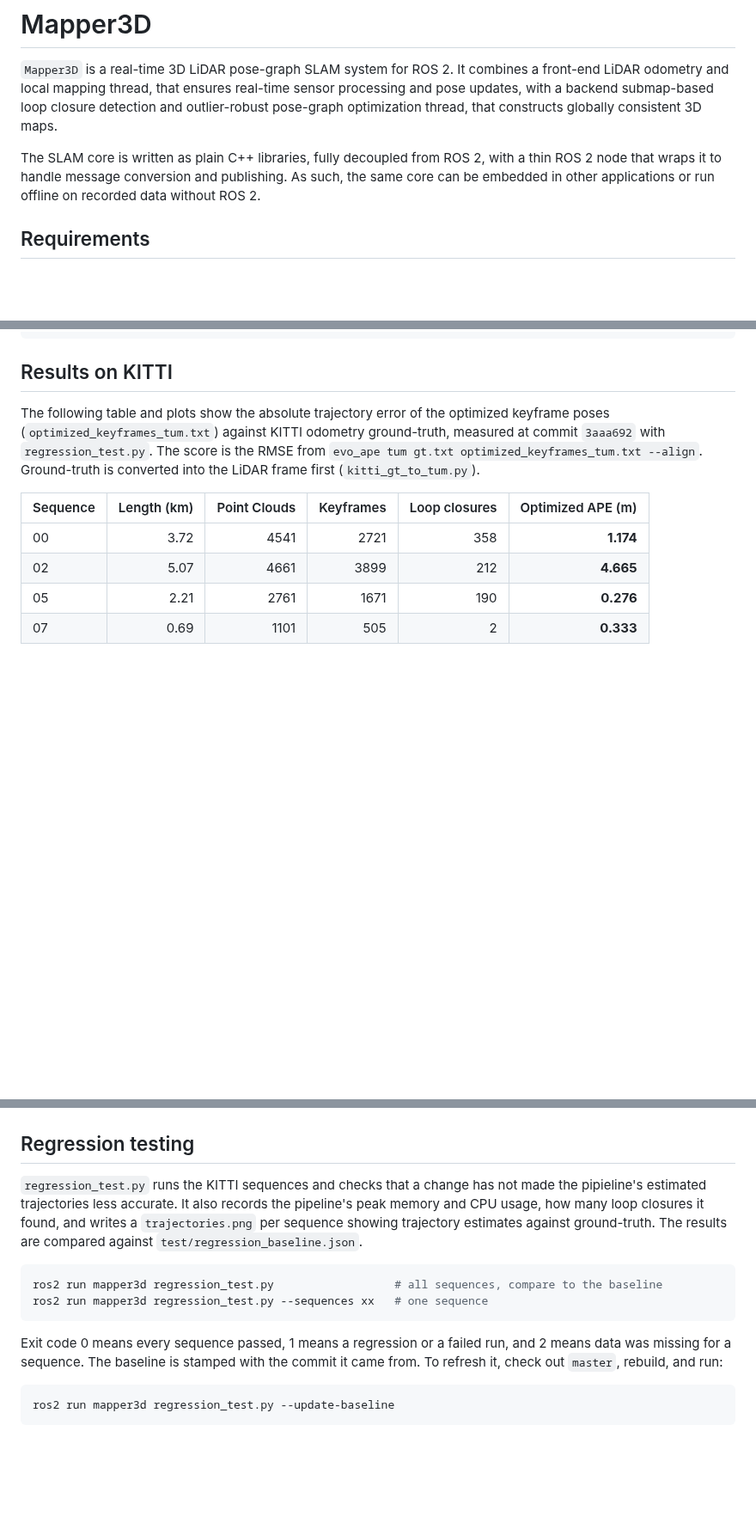
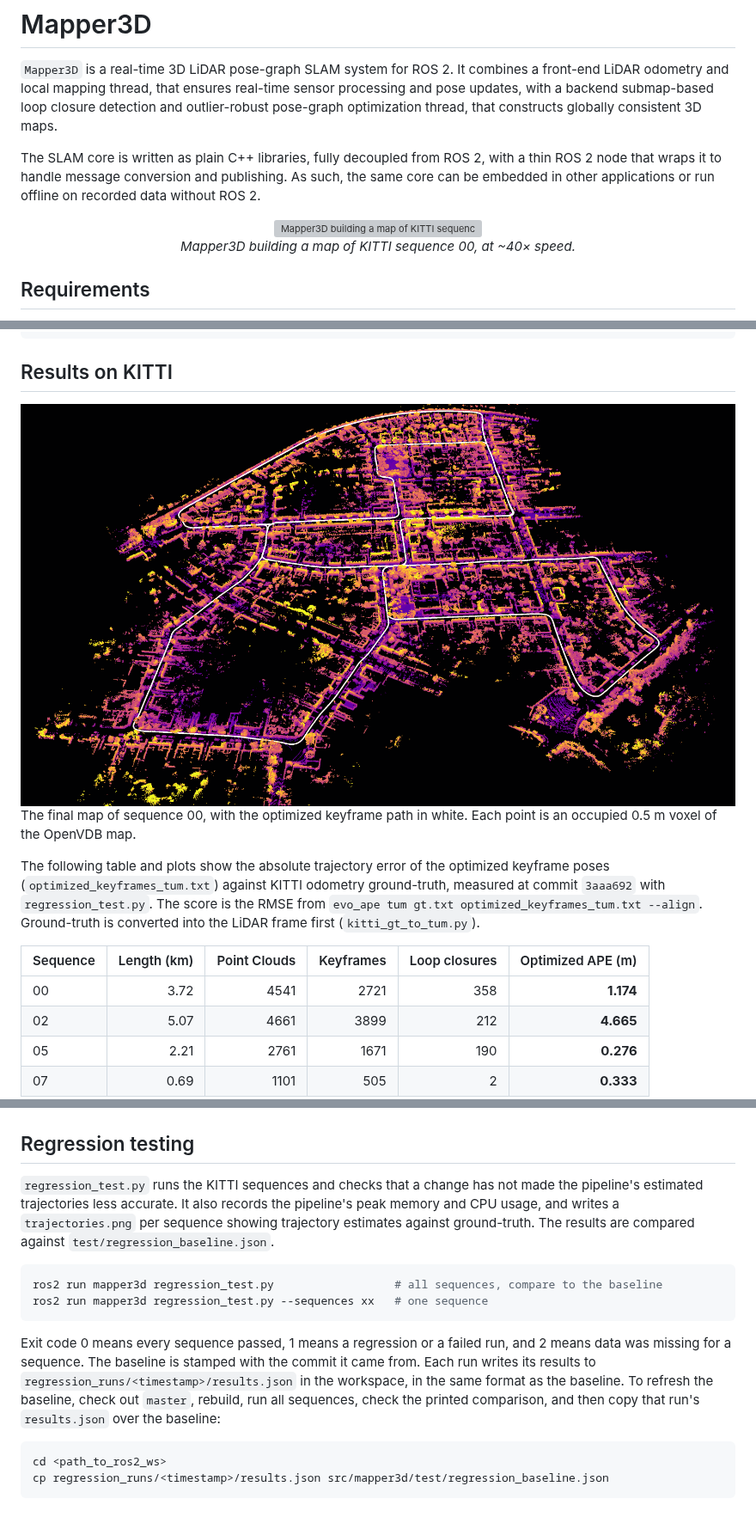
Before and after one commit to areynell/mapper3d, a Markdown page: README.md, 3 parts joined by grey strips. Shown at 86% size. GitHub-like rendering; pictures changed too: docs/kitti/sequence_00_map.png (added); blank space fills up the shorter version; grey boxes are pictures that could not be loaded.

````diff
--- a/README.md
+++ b/README.md
@@ -3,6 +3,12 @@
 `Mapper3D` is a real-time 3D LiDAR pose-graph SLAM system for ROS 2. It combines a front-end LiDAR odometry and local mapping thread, that ensures real-time sensor processing and pose updates, with a backend submap-based loop closure detection and outlier-robust pose-graph optimization thread, that constructs globally consistent 3D maps.
 
 The SLAM core is written as plain C++ libraries, fully decoupled from ROS 2, with a thin ROS 2 node that wraps it to handle message conversion and publishing. As such, the same core can be embedded in other applications or run offline on recorded data without ROS 2.
+
+<p align="center">
+  <img src="docs/kitti/sequence_00_mapping.gif" alt="Mapper3D building a map of KITTI sequence 00" width="800">
+  <br>
+  <em>Mapper3D building a map of KITTI sequence 00, at ~40× speed.</em>
+</p>
 
 ## Requirements
 
@@ -92,6 +98,10 @@ evo_ape tum gt_07_tum.txt optimized_keyframes_tum.txt --align
 
 ## Results on KITTI
 
+<img src="docs/kitti/sequence_00_map.png" alt="Final map of KITTI sequence 00" width="100%">
+
+The final map of sequence 00, with the optimized keyframe path in white. Each point is an occupied 0.5 m voxel of the OpenVDB map.
+
 The following table and plots show the absolute trajectory error of the optimized keyframe poses (`optimized_keyframes_tum.txt`) against KITTI odometry ground-truth, measured at commit `3aaa692` with `regression_test.py`. The score is the RMSE from `evo_ape tum gt.txt optimized_keyframes_tum.txt --align`. Ground-truth is converted into the LiDAR frame first (`kitti_gt_to_tum.py`).
 
 | Sequence | Length (km) | Point Clouds | Keyframes | Loop closures | Optimized APE (m) |
@@ -122,15 +132,16 @@ Each plot shows the optimized trajectory estimate against the ground-truth traje
 
 ## Regression testing
 
-`regression_test.py` runs the KITTI sequences and checks that a change has not made the pipieline's estimated trajectories less accurate. It also records the pipeline's peak memory and CPU usage, how many loop closures it found, and writes a `trajectories.png` per sequence showing trajectory estimates against ground-truth. The results are compared against `test/regression_baseline.json`.
+`regression_test.py` runs the KITTI sequences and checks that a change has not made the pipeline's estimated trajectories less accurate. It also records the pipeline's peak memory and CPU usage, and writes a `trajectories.png` per sequence showing trajectory estimates against ground-truth. The results are compared against `test/regression_baseline.json`.
 
 ```bash
 ros2 run mapper3d regression_test.py                  # all sequences, compare to the baseline
 ros2 run mapper3d regression_test.py --sequences xx   # one sequence
 ```
 
-Exit code 0 means every sequence passed, 1 means a regression or a failed run, and 2 means data was missing for a sequence. The baseline is stamped with the commit it came from. To refresh it, check out `master`, rebuild, and run:
+Exit code 0 means every sequence passed, 1 means a regression or a failed run, and 2 means data was missing for a sequence. The baseline is stamped with the commit it came from. Each run writes its results to `regression_runs/<timestamp>/results.json` in the workspace, in the same format as the baseline. To refresh the baseline, check out `master`, rebuild, run all sequences, check the printed comparison, and then copy that run's `results.json` over the baseline:
 
 ```bash
-ros2 run mapper3d regression_test.py --update-baseline
+cd <path_to_ros2_ws>
+cp regression_runs/<timestamp>/results.json src/mapper3d/test/regression_baseline.json
 ```
````
Also changed, not shown: 1 other file.
